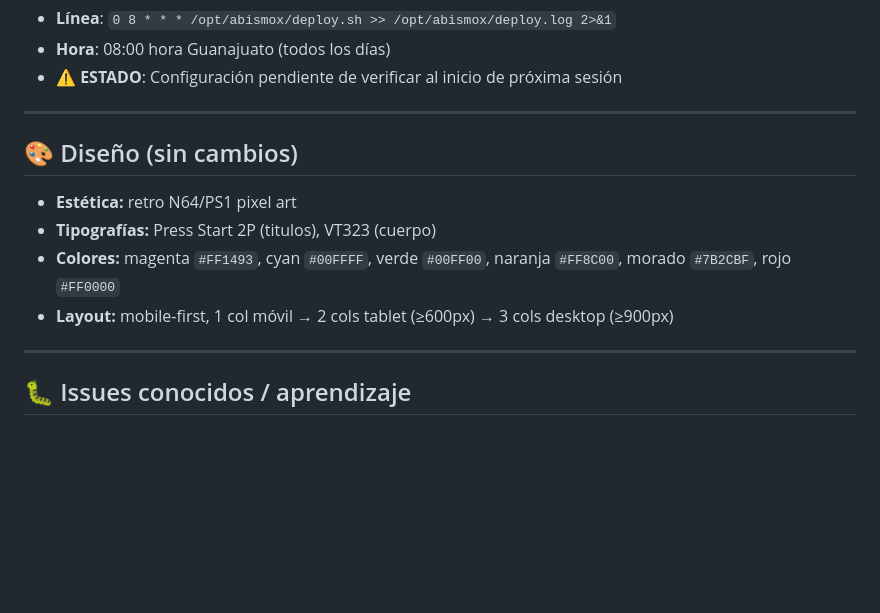
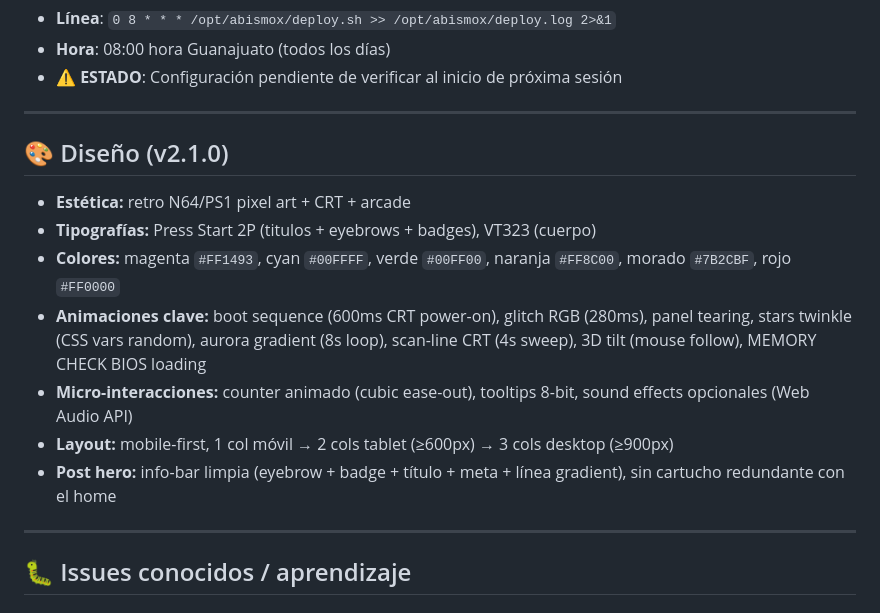
Before and after one commit to Abismox/abismox, a Markdown page: CONTEXT.md, the part around one of its changes. GitHub-like rendering; blank space fills up the shorter version.

```diff
--- a/CONTEXT.md
+++ b/CONTEXT.md
@@ -204,12 +221,15 @@ MINIMAX_BASE_URL=https://api.minimax.io/v1   # ← FIX CRÍTICO
 
 ---
 
-## 🎨 Diseño (sin cambios)
+## 🎨 Diseño (v2.1.0)
 
-- **Estética:** retro N64/PS1 pixel art
-- **Tipografías:** Press Start 2P (titulos), VT323 (cuerpo)
+- **Estética:** retro N64/PS1 pixel art + CRT + arcade
+- **Tipografías:** Press Start 2P (titulos + eyebrows + badges), VT323 (cuerpo)
 - **Colores:** magenta `#FF1493`, cyan `#00FFFF`, verde `#00FF00`, naranja `#FF8C00`, morado `#7B2CBF`, rojo `#FF0000`
+- **Animaciones clave:** boot sequence (600ms CRT power-on), glitch RGB (280ms), panel tearing, stars twinkle (CSS vars random), aurora gradient (8s loop), scan-line CRT (4s sweep), 3D tilt (mouse follow), MEMORY CHECK BIOS loading
+- **Micro-interacciones:** counter animado (cubic ease-out), tooltips 8-bit, sound effects opcionales (Web Audio API)
 - **Layout:** mobile-first, 1 col móvil → 2 cols tablet (≥600px) → 3 cols desktop (≥900px)
+- **Post hero:** info-bar limpia (eyebrow + badge + título + meta + línea gradient), sin cartucho redundante con el home
 
 ---
 
```
Also changed, not shown: other parts of CONTEXT.md (+83 -40 lines).
